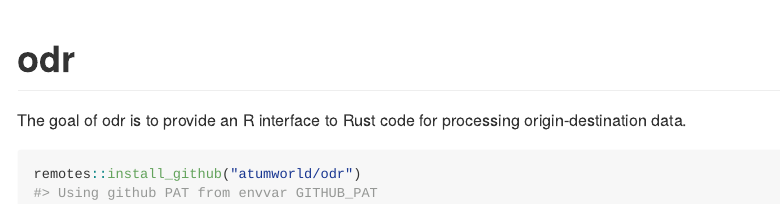
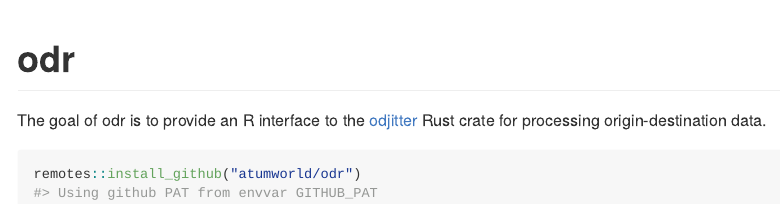
Before and after one commit to atumworld/odr, an R Markdown document (README.Rmd): the page in a window 1100 px wide, from its top. The pictures show the output file README.md that the author committed with the source, drawn offline in the style of GitHub; long lines of code are wrapped.

Commit message:
Add link to Rust crate

````diff
--- a/README.Rmd
+++ b/README.Rmd
@@ -16,7 +16,7 @@ knitr::opts_chunk$set(
 <!-- badges: start -->
 <!-- badges: end -->
 
-The goal of odr is to provide an R interface to Rust code for processing origin-destination data.
+The goal of odr is to provide an R interface to the [odjitter](https://github.com/dabreegster/odjitter) Rust crate for processing origin-destination data.
 
 ```{r}
 remotes::install_github("atumworld/odr")
````
Also changed, not shown: README.md.
